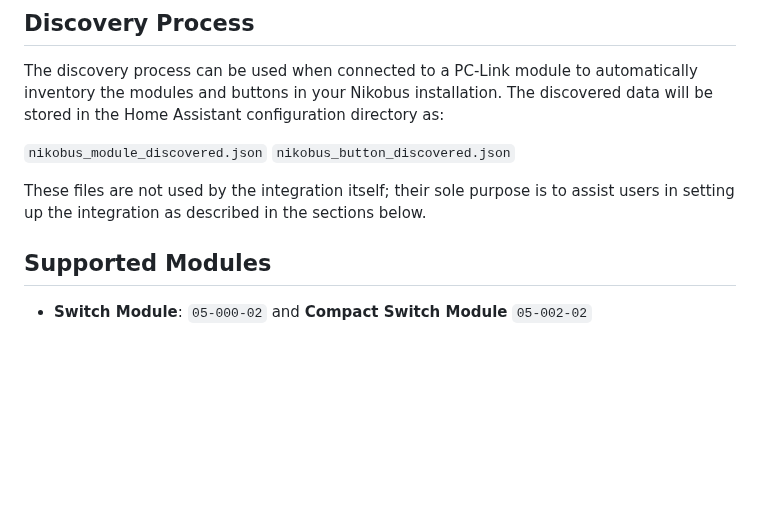
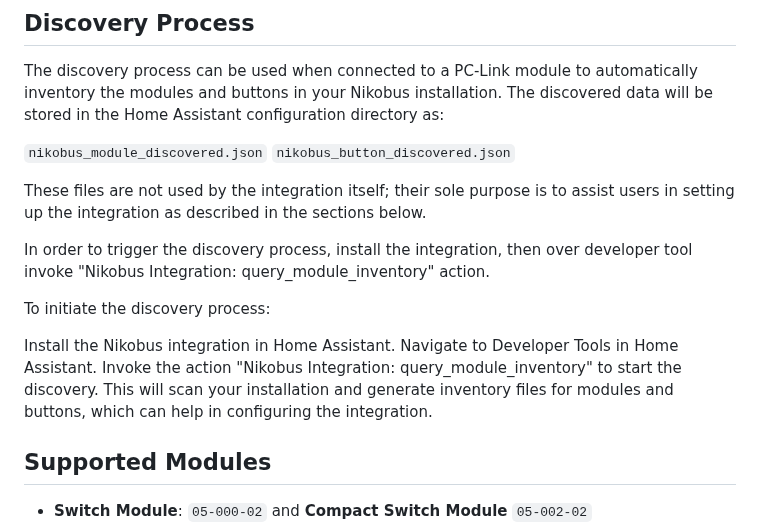
Before and after one commit to fdebrus/Nikobus-HA, a Markdown page: README.md, the part around the change. GitHub-like rendering; blank space fills up the shorter version.

```diff
--- a/README.md
+++ b/README.md
@@ -12,6 +12,15 @@ The discovery process can be used when connected to a PC-Link module to automati
 `nikobus_button_discovered.json`
 
 These files are not used by the integration itself; their sole purpose is to assist users in setting up the integration as described in the sections below.
+
+In order to trigger the discovery process, install the integration, then over developer tool invoke "Nikobus Integration: query_module_inventory" action.
+
+To initiate the discovery process:
+
+Install the Nikobus integration in Home Assistant.
+Navigate to Developer Tools in Home Assistant.
+Invoke the action "Nikobus Integration: query_module_inventory" to start the discovery.
+This will scan your installation and generate inventory files for modules and buttons, which can help in configuring the integration.
 
 ## Supported Modules
 
```
